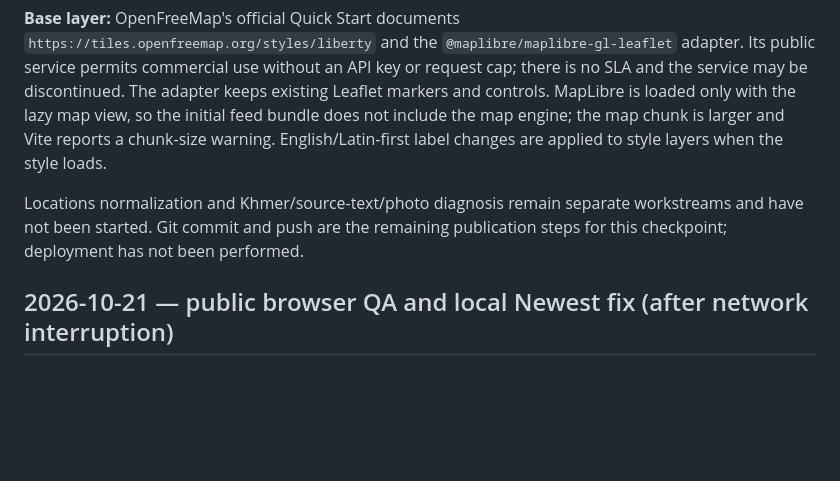
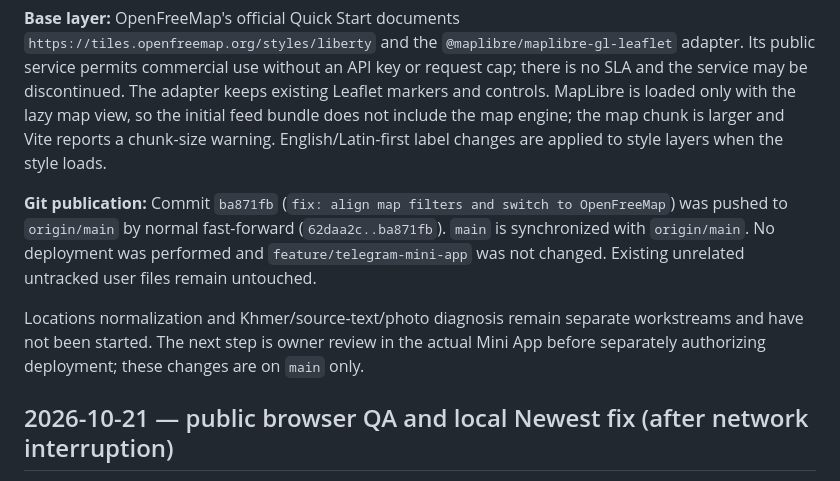
Before and after one commit to elijahsol13/homeasy, a Markdown page: agent_docs/latest_session_work.md, the part around the change. Rendered like a GitHub page; blank space fills up the shorter version.

Commit message:
docs: record Homeasy fix publication

```diff
--- a/agent_docs/latest_session_work.md
+++ b/agent_docs/latest_session_work.md
@@ -14,7 +14,9 @@ Updated 2026-10-22. Previous full checkpoint (including Git recovery bundles, SQ
 
 **Base layer:** OpenFreeMap's official Quick Start documents `https://tiles.openfreemap.org/styles/liberty` and the `@maplibre/maplibre-gl-leaflet` adapter. Its public service permits commercial use without an API key or request cap; there is no SLA and the service may be discontinued. The adapter keeps existing Leaflet markers and controls. MapLibre is loaded only with the lazy map view, so the initial feed bundle does not include the map engine; the map chunk is larger and Vite reports a chunk-size warning. English/Latin-first label changes are applied to style layers when the style loads.
 
-Locations normalization and Khmer/source-text/photo diagnosis remain separate workstreams and have not been started. Git commit and push are the remaining publication steps for this checkpoint; deployment has not been performed.
+**Git publication:** Commit `ba871fb` (`fix: align map filters and switch to OpenFreeMap`) was pushed to `origin/main` by normal fast-forward (`62daa2c..ba871fb`). `main` is synchronized with `origin/main`. No deployment was performed and `feature/telegram-mini-app` was not changed. Existing unrelated untracked user files remain untouched.
+
+Locations normalization and Khmer/source-text/photo diagnosis remain separate workstreams and have not been started. The next step is owner review in the actual Mini App before separately authorizing deployment; these changes are on `main` only.
 
 ## 2026-10-21 — public browser QA and local Newest fix (after network interruption)
 
```
Also changed, not shown: agent_docs/project_progress.md (+2 -2 lines), reports/homeasy-ui-qa-20261021.md (+1 -1 lines).
